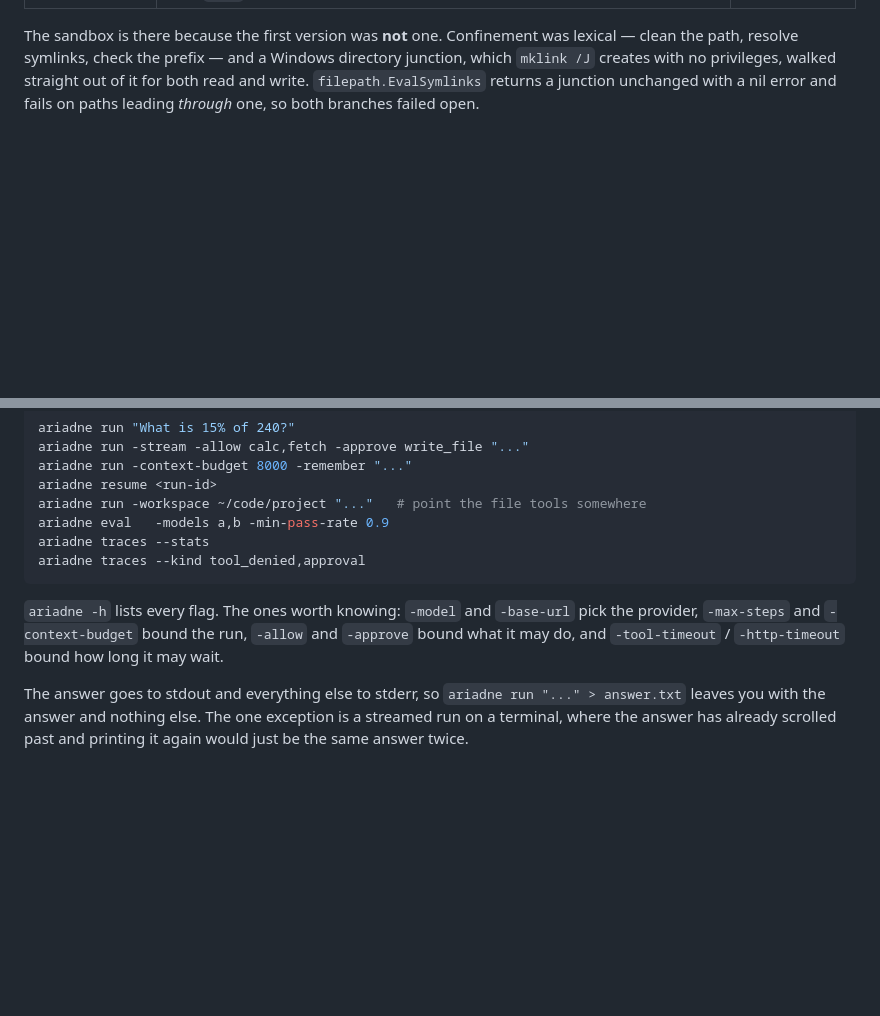
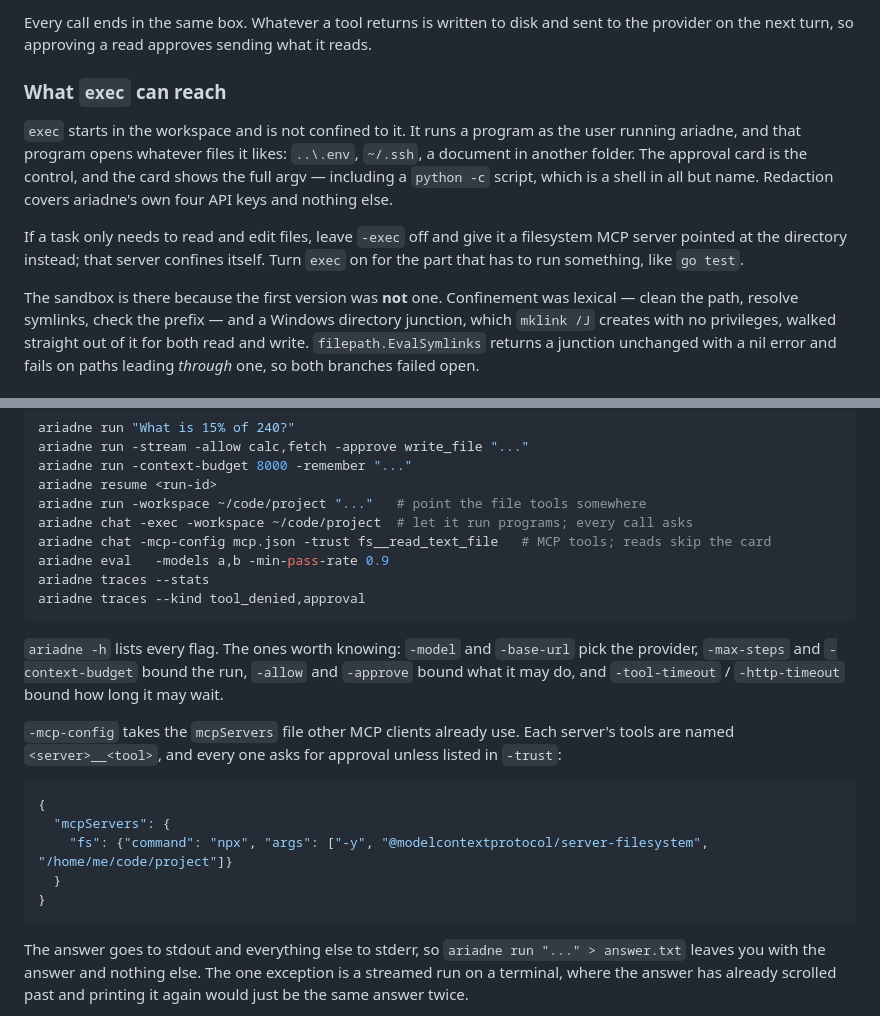
Before and after one commit to ginko97/ariadne, a Markdown page: README.md, 2 parts joined by grey strips. Drawn GitHub-style; blank space fills up the shorter version.

````diff
--- a/README.md
+++ b/README.md
@@ -145,3 +186,17 @@ Four controls went in afterwards, each measured against the same fixture:
+Every call ends in the same box. Whatever a tool returns is written to disk and sent to the
+provider on the next turn, so approving a read approves sending what it reads.
+
+### What `exec` can reach
+
+`exec` starts in the workspace and is not confined to it. It runs a program as the user
+running ariadne, and that program opens whatever files it likes: `..\.env`, `~/.ssh`, a
+document in another folder. The approval card is the control, and the card shows the full
+argv — including a `python -c` script, which is a shell in all but name. Redaction covers
+ariadne's own four API keys and nothing else.
+
+If a task only needs to read and edit files, leave `-exec` off and give it a filesystem MCP
+server pointed at the directory instead; that server confines itself. Turn `exec` on for
+the part that has to run something, like `go test`.
 
 The sandbox is there because the first version was **not** one. Confinement was lexical —
 clean the path, resolve symlinks, check the prefix — and a Windows directory junction,
@@ -288,6 +343,8 @@ ariadne run -stream -allow calc,fetch -approve write_file "..."
 ariadne run -context-budget 8000 -remember "..."
 ariadne resume <run-id>
 ariadne run -workspace ~/code/project "..."   # point the file tools somewhere
+ariadne chat -exec -workspace ~/code/project  # let it run programs; every call asks
+ariadne chat -mcp-config mcp.json -trust fs__read_text_file   # MCP tools; reads skip the card
 ariadne eval   -models a,b -min-pass-rate 0.9
 ariadne traces --stats
 ariadne traces --kind tool_denied,approval
@@ -296,6 +353,18 @@ ariadne traces --kind tool_denied,approval
 `ariadne -h` lists every flag. The ones worth knowing: `-model` and `-base-url` pick the
 provider, `-max-steps` and `-context-budget` bound the run, `-allow` and `-approve` bound
 what it may do, and `-tool-timeout` / `-http-timeout` bound how long it may wait.
+
+`-mcp-config` takes the `mcpServers` file other MCP clients already use. Each server's
+tools are named `<server>__<tool>`, and every one asks for approval unless listed in
+`-trust`:
+
+```json
+{
+  "mcpServers": {
+    "fs": {"command": "npx", "args": ["-y", "@modelcontextprotocol/server-filesystem", "/home/me/code/project"]}
+  }
+}
+```
 
 The answer goes to stdout and everything else to stderr, so `ariadne run "..." >
 answer.txt` leaves you with the answer and nothing else. The one exception is a streamed
````
Also changed, not shown: other parts of README.md (+41 -0 lines).
